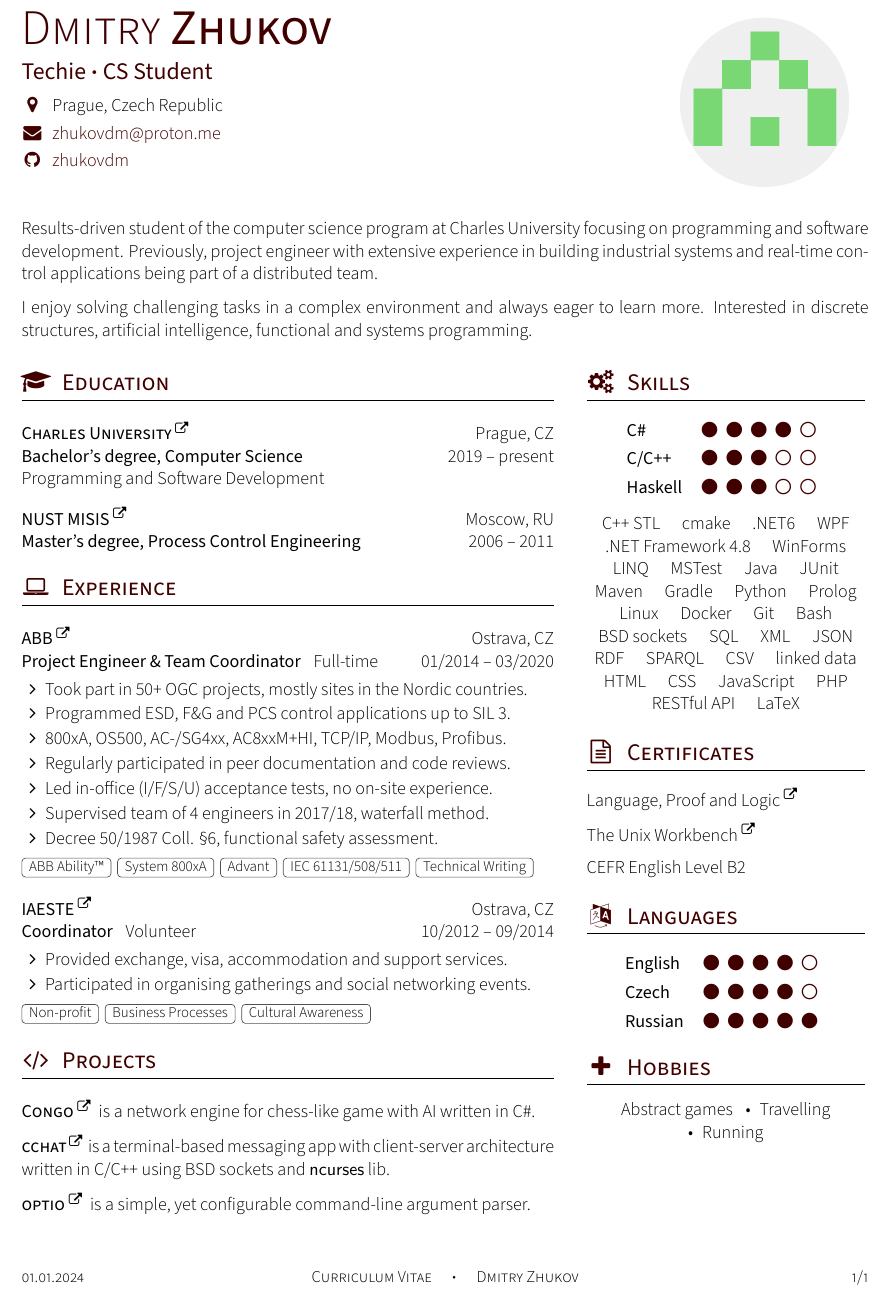
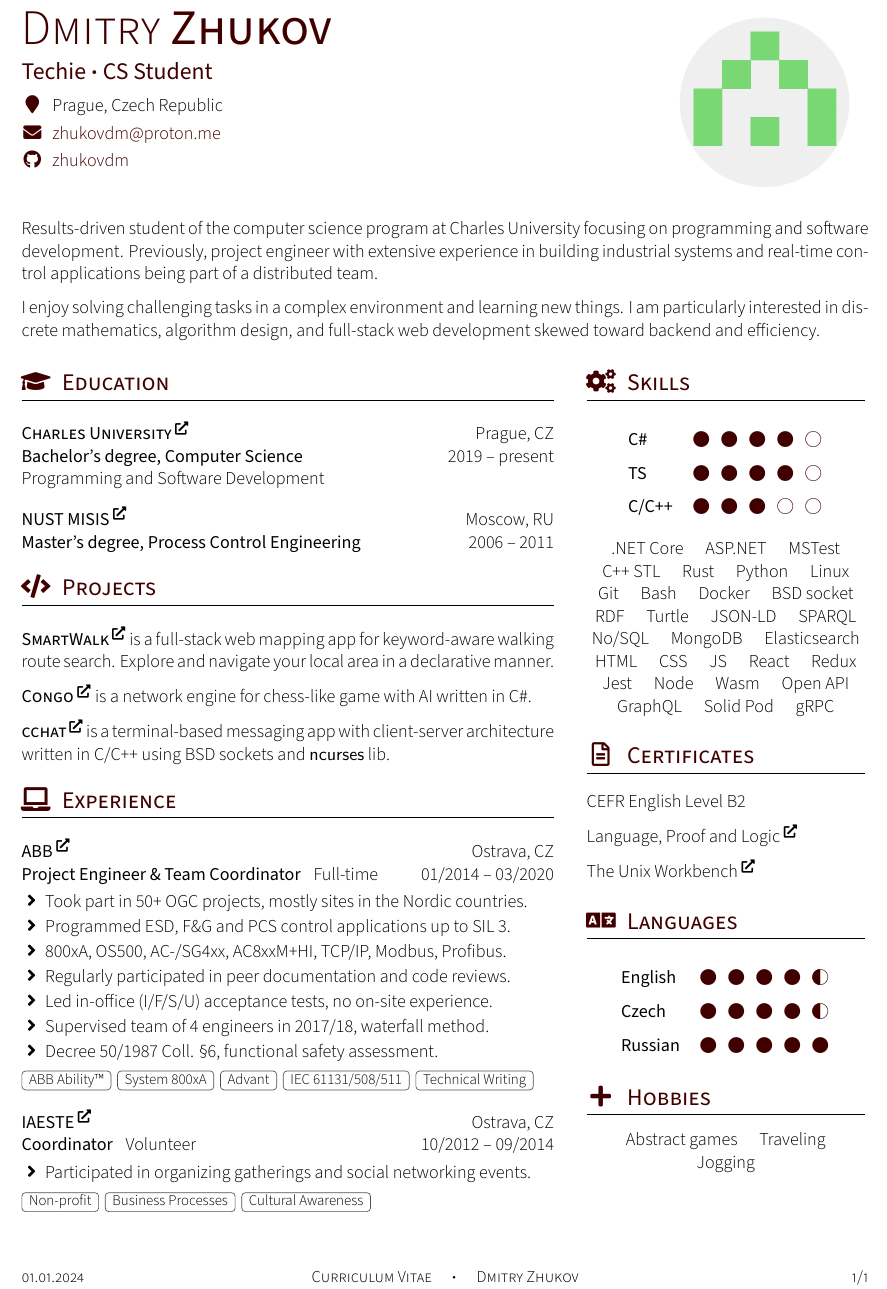
Before and after one commit to zhukovdm/cv, a LaTeX CV (cv.tex, which reads cv.cls, tex/cert.tex, tex/crt.tex): part of the page, cut so that both start at the same text. Compiled offline with XeLaTeX.

Commit message:
major update

```diff
--- a/cv.cls
+++ b/cv.cls
@@ -10,7 +10,7 @@
 \RequirePackage{enumitem}
 \RequirePackage{fontenc}
 \RequirePackage{fontspec}
-\RequirePackage{fontawesome}
+\RequirePackage{fontawesome5}
 \RequirePackage{geometry}
 \RequirePackage[hidelinks, pdfencoding=auto]{hyperref}
 \RequirePackage{indentfirst}
@@ -25,6 +25,7 @@
 \RequirePackage{xcolor}
 \RequirePackage{xparse}
 \RequirePackage{fancyhdr}
+\RequirePackage{wasysym}
 
 \newcommand*{\fontdir}[1][fnt/]{\def\@fontdir{#1}}
 \fontdir
@@ -60,12 +61,12 @@
 \newcommand{\githubSymbol}{\faIconBox{\faGithub}}
 \newcommand{\locationSymbol}{\faIconBox{\faMapMarker}}
 \newcommand{\addSectionSymbol}{\faIconBox{\faPlus}}
-\newcommand{\certSectionSymbol}{\faIconBox{\faFileTextO}}
+\newcommand{\certSectionSymbol}{\faIconBox{\faFile*[regular]}}
 \newcommand{\eduSectionSymbol}{\faIconBox{\faGraduationCap}}
 \newcommand{\expSectionSymbol}{\faIconBox{\faLaptop}}
 \newcommand{\langSectionSymbol}{\faIconBox{\faLanguage}}
 \newcommand{\projSectionSymbol}{\faIconBox{\faCode}}
-\newcommand{\skillSectionSymbol}{\faIconBox{\faGears}}
+\newcommand{\skillSectionSymbol}{\faIconBox{\faCogs}}
 \newcommand{\techSectionSymbol}{\faIconBox{\faTasks}}
 
 \newcommand\link[2]{\color{accentcolor}\href{#1}{#2}\color{black}}
@@ -131,7 +132,6 @@
  \section{\texorpdfstring{\color{accentcolor}#2\enspace\textsc{\textbf{#1}}}{#1}}
 }
 
-\newcommand\skill[2]{
- \textbf{#1} & \foreach \x in {1,...,5}{{\color{accentcolor}
- \ifnumgreater{\x}{#2}{\faCircleThin}{\faCircle}}\enspace} \\
+\newcommand\cquad{%
+ \hspace{0.2em}
 }
--- a/cv.tex
+++ b/cv.tex
@@ -16,14 +16,14 @@
 \twocolumnsection
 {
  \input{tex/edu.tex}
+ \input{tex/prj.tex}
  \input{tex/exp.tex}
- \input{tex/proj.tex}
 }
 {
- \input{tex/skill.tex}
- \input{tex/cert.tex}
- \input{tex/lang.tex}
- \input{tex/hobb.tex}
+ \input{tex/skl.tex}
+ \input{tex/crt.tex}
+ \input{tex/lng.tex}
+ \input{tex/hob.tex}
 }
 
 \footer{Curriculum Vitae \quad $\cdot$ \quad Dmitry~Zhukov}
--- a/tex/cert.tex
+++ /dev/null
@@ -1,17 +0,0 @@
-\cvsection{Certificates}{\certSectionSymbol}
-
-\vspace{0.8em}
-
-Language, Proof and Logic
-\textsuperscript{\href{https://prod-cert-bucket.s3.amazonaws.com/downloads/8f2c2c0b37e344199bd4e4d2ba342479/Statement.pdf}{\faExternalLink}}
-
-\vspace{0.7em}
-
-The Unix Workbench
-\textsuperscript{\href{https://www.coursera.org/account/accomplishments/verify/QLQFJR9HBSCT}{\faExternalLink}}
-
-\vspace{0.5em}
-
-CEFR English Level B2
-
-\vspace{1.0em}
--- /dev/null
+++ b/tex/crt.tex
@@ -0,0 +1,17 @@
+\cvsection{Certificates}{\certSectionSymbol}
+
+\vspace{1.0em}
+
+CEFR English Level B2
+
+\vspace{0.7em}
+
+Language, Proof and Logic
+\textsuperscript{\href{https://prod-cert-bucket.s3.amazonaws.com/downloads/8f2c2c0b37e344199bd4e4d2ba342479/Statement.pdf}{\faExternalLink*}}
+
+\vspace{0.7em}
+
+The Unix Workbench
+\textsuperscript{\href{https://www.coursera.org/account/accomplishments/verify/QLQFJR9HBSCT}{\faExternalLink*}}
+
+\vspace{1.0em}
--- a/tex/exp.tex
+++ b/tex/exp.tex
@@ -2,7 +2,7 @@
 
 \vspace{1.0em}
 
-\textsc{\textbf{ABB}} \textsuperscript{\href{https://www.abb.com/}{\faExternalLink}}
+\textsc{\textbf{ABB}} \textsuperscript{\href{https://www.abb.com/}{\faExternalLink*}}
 \hfill Ostrava, CZ
 
 \textbf{Project Engineer \& Team Coordinator}
@@ -39,7 +39,7 @@
 
 \vspace{1.0em}
 
-\textsc{\textbf{IAESTE}} \textsuperscript{\href{https://www.iaeste.org/}{\faExternalLink}}
+\textsc{\textbf{IAESTE}} \textsuperscript{\href{https://www.iaeste.org/}{\faExternalLink*}}
 \hfill Ostrava, CZ
 
 \textbf{Coordinator}
@@ -48,8 +48,7 @@
 \vspace{0.3em}
 
 \begin{ranglelist}
-\item Provided exchange, visa, accommodation and support services.
-\item Participated in organising gatherings and social networking events.
+\item Participated in organizing gatherings and social networking events.
 \end{ranglelist}
 
 \vspace{0.5em}
--- a/tex/hobb.tex
+++ b/tex/hob.tex
@@ -3,7 +3,7 @@
 \vspace{0.8em}
 
 \begin{center}
-Abstract games \listdelimiter Travelling \listdelimiter Running
+Abstract games \quad Traveling \quad Jogging
 \end{center}
 
 \vspace{1.0em}
--- a/tex/intro.tex
+++ b/tex/intro.tex
@@ -1,3 +1,3 @@
 Results-driven student of the computer science program at Charles University focusing on programming and software development. Previously, project engineer with extensive experience in building industrial systems and real-time control applications being part of a distributed team.
 
-I enjoy solving challenging tasks in a complex environment and always eager to learn more. Interested in discrete structures, artificial intelligence, functional and systems programming.
+I enjoy solving challenging tasks in a complex environment and learning new things. I am particularly interested in~dis\-crete mathematics, algorithm design, and full-stack web development skewed toward backend and efficiency.
--- a/tex/lang.tex
+++ /dev/null
@@ -1,14 +0,0 @@
-\cvsection{Languages}{\langSectionSymbol}
-
-\vspace{1.0em}
-
-\renewcommand{\arraystretch}{0.5}
-\begin{center}
-\begin{tabular}{l c}
-\skill{English}{4} \\
-\skill{Czech}{4} \\
-\skill{Russian}{5}
-\end{tabular}
-\end{center}
-
-\vspace{1.0em}
--- /dev/null
+++ b/tex/lng.tex
@@ -0,0 +1,14 @@
+\cvsection{Languages}{\langSectionSymbol}
+
+\vspace{1.0em}
+
+\renewcommand{\arraystretch}{1.5}
+\begin{center}
+\begin{tabular}{l c}
+\textbf{English} & {\Large\color{accentcolor} \CIRCLE \cquad \CIRCLE \cquad \CIRCLE \cquad \CIRCLE \cquad \LEFTcircle} \\
+\textbf{Czech}   & {\Large\color{accentcolor} \CIRCLE \cquad \CIRCLE \cquad \CIRCLE \cquad \CIRCLE \cquad \LEFTcircle} \\
+\textbf{Russian} & {\Large\color{accentcolor} \CIRCLE \cquad \CIRCLE \cquad \CIRCLE \cquad \CIRCLE \cquad \CIRCLE}     \\
+\end{tabular}
+\end{center}
+
+\vspace{1.0em}
--- /dev/null
+++ b/tex/prj.tex
@@ -0,0 +1,15 @@
+\cvsection{Projects}{\projSectionSymbol}
+
+\vspace{1.0em}
+
+\textsc{\textbf{SmartWalk}} \textsuperscript{\href{https://zhukovdm.github.io/smartwalk-docs/}{\faExternalLink*}} is a full-stack web mapping app for keyword-aware walking route search. Explore and navigate your local area in a declarative manner.
+
+\vspace{0.7em}
+
+\textsc{\textbf{Congo}} \textsuperscript{\href{https://github.com/zhukovdm/Congo}{\faExternalLink*}} is a network engine for chess-like game with AI written in C\#.
+
+\vspace{0.7em}
+
+\textsc{\textbf{cchat}} \textsuperscript{\href{https://github.com/zhukovdm/cchat}{\faExternalLink*}} is a terminal-based messaging app with client-server architecture written in C/C++ using BSD sockets and \textsf{ncurses} lib.
+
+\vspace{1.0em}
--- a/tex/proj.tex
+++ /dev/null
@@ -1,19 +0,0 @@
-\cvsection{Projects}{\projSectionSymbol}
-
-\vspace{1.0em}
-
-\textsc{\textbf{Congo}} \textsuperscript{\href{https://github.com/zhukovdm/Congo}{\faExternalLink}}
-~is a network engine for chess-like game with AI written in C\#.
-
-\vspace{0.7em}
-
-\textsc{\textbf{cchat}} \textsuperscript{\href{https://github.com/zhukovdm/cchat}{\faExternalLink}}
-~is a terminal-based messaging app with client-server architecture written~in
-C/C++ using BSD sockets and \textsf{ncurses} lib.
-
-\vspace{0.7em}
-
-\textsc{\textbf{optio}} \textsuperscript{\href{https://github.com/zhukovdm/optio}{\faExternalLink}}
-~is a simple, yet configurable command-line argument parser.
-
-\vspace{1.0em}
--- a/tex/skill.tex
+++ /dev/null
@@ -1,27 +0,0 @@
-\cvsection{Skills}{\skillSectionSymbol}
-
-\vspace{1.0em}
-
-\renewcommand{\arraystretch}{0.5}
-\begin{center}
-\begin{tabular}{l c}
-\skill{C\#}{4} \\
-\skill{C/C++}{3} \\
-\skill{Haskell}{3}
-\end{tabular}
-\end{center}
-
-\vspace{1.0em}
-
-\begin{center}
-C++ STL \quad cmake \quad .NET6 \quad WPF \quad
-.NET~Framework~4.8 \quad WinForms \quad LINQ \quad
-MSTest \quad Java \quad JUnit \quad Maven \quad
-Gradle \quad Python \quad Prolog \quad Linux \quad
-Docker \quad Git \quad Bash \quad BSD~sockets \quad
-SQL \quad XML \quad JSON \quad RDF \quad SPARQL \quad
-CSV \quad linked data \quad HTML \quad CSS \quad
-JavaScript \quad PHP \quad RESTful API \quad LaTeX
-\end{center}
-
-\vspace{1.0em}
--- /dev/null
+++ b/tex/skl.tex
@@ -0,0 +1,20 @@
+\cvsection{Skills}{\skillSectionSymbol}
+
+\vspace{1.0em}
+
+\renewcommand{\arraystretch}{1.5}
+\begin{center}
+\begin{tabular}{l c}
+\textbf{C\#}   & {\Large\color{accentcolor} \CIRCLE \cquad \CIRCLE \cquad \CIRCLE \cquad \CIRCLE \cquad \Circle} \\
+\textbf{TS}    & {\Large\color{accentcolor} \CIRCLE \cquad \CIRCLE \cquad \CIRCLE \cquad \CIRCLE \cquad \Circle} \\
+\textbf{C/C++} & {\Large\color{accentcolor} \CIRCLE \cquad \CIRCLE \cquad \CIRCLE \cquad \Circle \cquad \Circle} \\
+\end{tabular}
+\end{center}
+
+\vspace{1.0em}
+
+\begin{center}
+.NET Core \quad ASP.NET \quad MSTest \quad C++~STL \quad Rust \quad Python \quad Linux \quad Git \quad Bash \quad Docker \quad BSD~socket \quad RDF \quad Turtle \quad JSON-LD \quad SPARQL \quad No/SQL \quad MongoDB \quad Elasticsearch \quad HTML \quad CSS \quad JS \quad React \quad Redux \quad Jest \quad Node \quad Wasm \quad Open API \quad GraphQL \quad Solid Pod \quad gRPC
+\end{center}
+
+\vspace{1.0em}
```
Also changed, not shown: tex/edu.tex (+2 -2 lines), Makefile.
